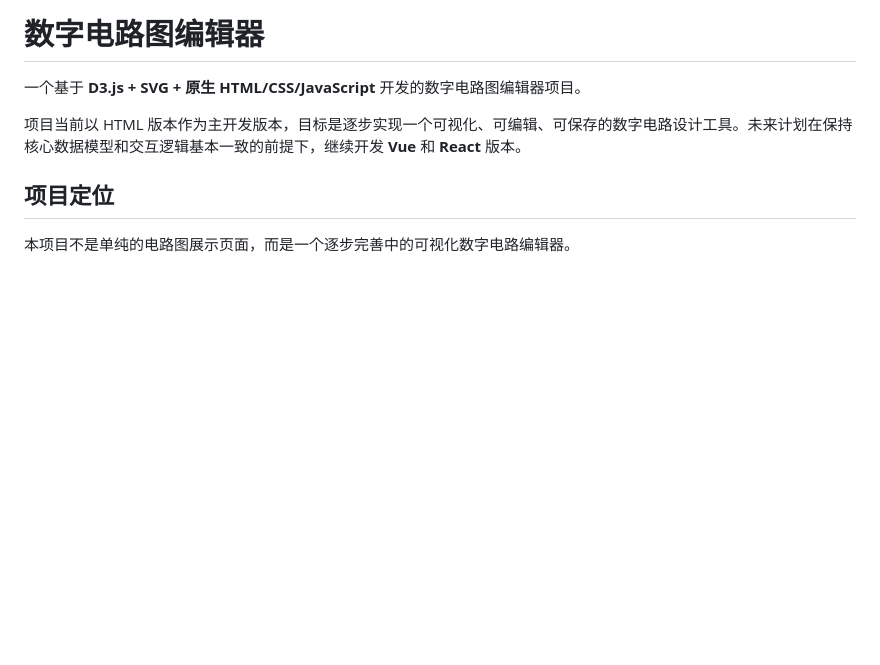
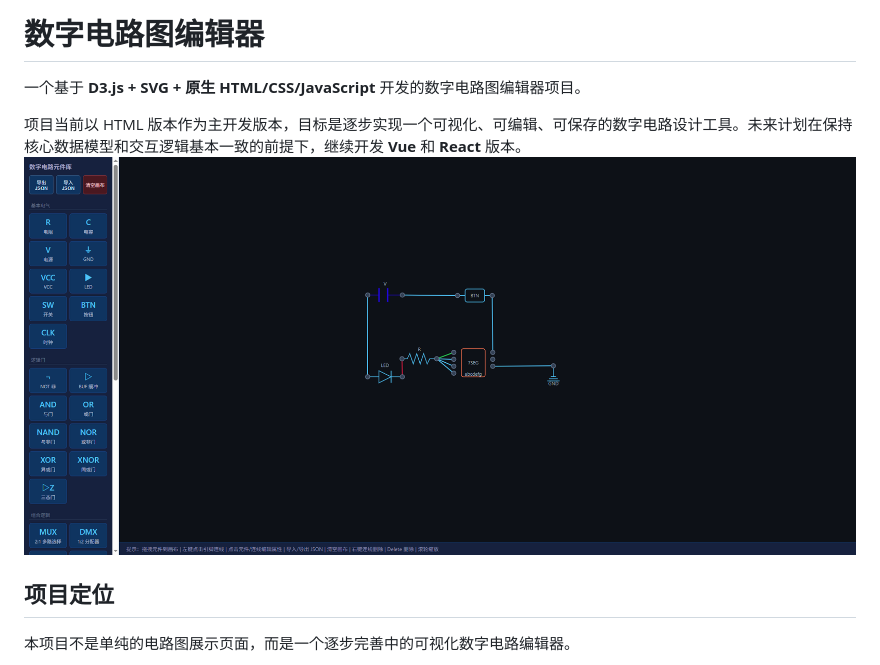
Before and after one commit to 903352754/circuit-diagram-editor, a Markdown page: README.md, the part around the change. GitHub-like rendering; pictures changed too: docs/Snipaste_2026-09-14_14-27-42.png (added); blank space fills up the shorter version.

Commit message:
update README.md.
Signed-off-by: kun <903352754@qq.com>

```diff
--- a/README.md
+++ b/README.md
@@ -6,6 +6,7 @@
 项目当前以 HTML
 版本作为主开发版本，目标是逐步实现一个可视化、可编辑、可保存的数字电路设计工具。未来计划在保持核心数据模型和交互逻辑基本一致的前提下，继续开发
 **Vue** 和 **React** 版本。
+![输入图片说明](docs/Snipaste_2026-09-14_14-27-42.png)
 
 ## 项目定位
 
```
